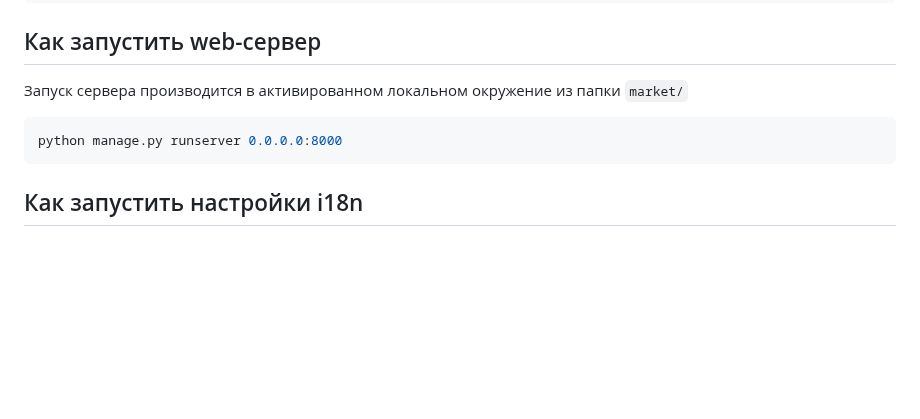
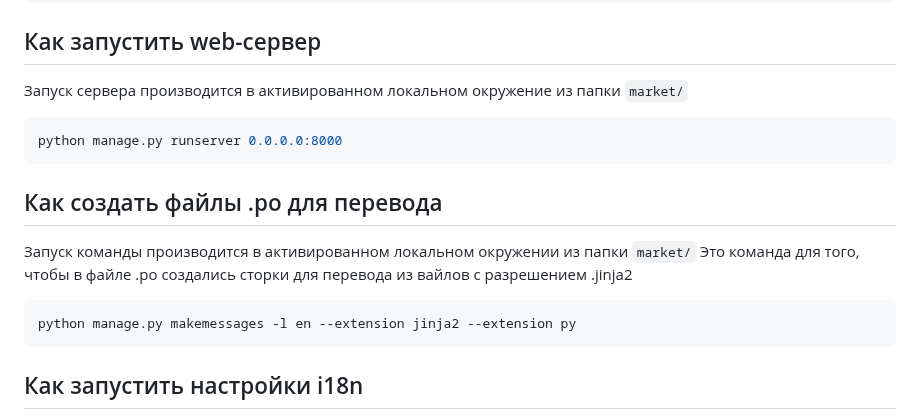
Before and after one commit to sanscolte/Django-Online-Store, a Markdown page: README.md, the part around the change. Drawn GitHub-style; blank space fills up the shorter version.

Commit message:
Добавил инструкцию по созданию файлов .ро

````diff
--- a/README.md
+++ b/README.md
@@ -58,6 +58,14 @@ black market
 python manage.py runserver 0.0.0.0:8000
 ```
 
+## Как создать файлы .po для перевода
+Запуск команды производится в активированном локальном окружении из папки `market/`
+Это команда для того, чтобы в файле .ро создались сторки для перевода из вайлов с разрешением .jinja2
+```shell
+python manage.py makemessages -l en --extension jinja2 --extension py
+```
+
+
 ## Как запустить настройки i18n
 Запуск i18n производится в активированном локальном окружении из папки `market/`
 ```shell
````
